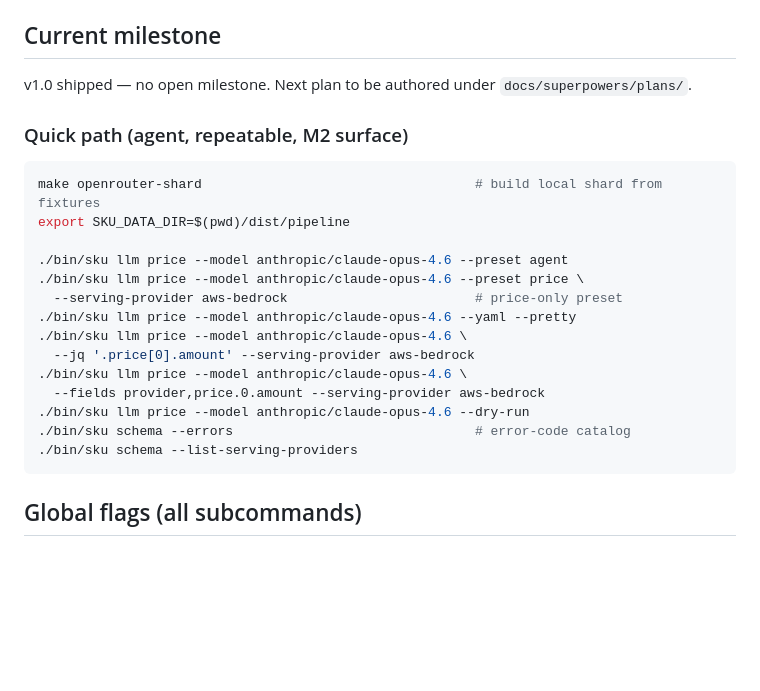
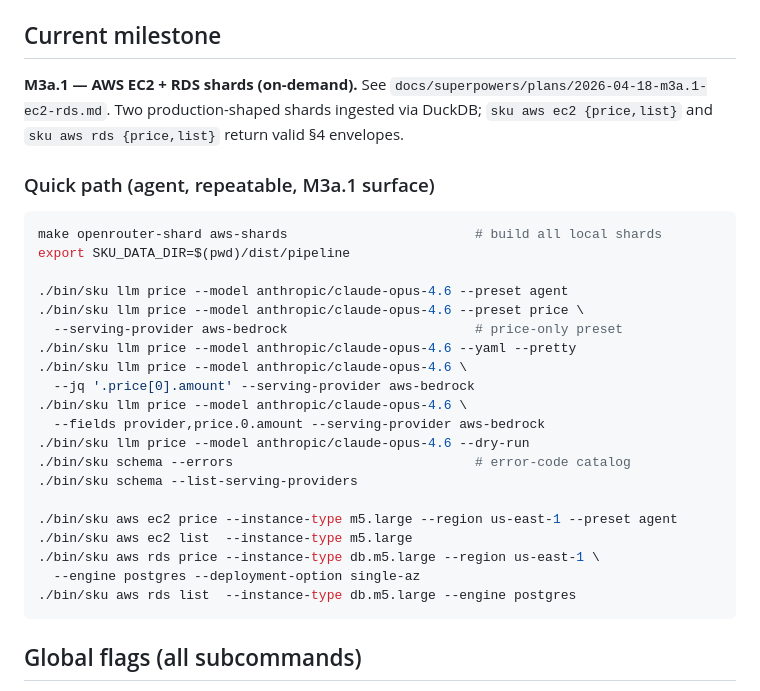
Before and after one commit to sofq/sku, a Markdown page: CLAUDE.md, the part around the change. GitHub-like rendering; blank space fills up the shorter version.

Commit message:
docs: bump CLAUDE.md to m3a.1

````diff
--- a/CLAUDE.md
+++ b/CLAUDE.md
@@ -40,12 +40,15 @@ Agent quick-start for the `sku` repo.
 
 ## Current milestone
 
-v1.0 shipped — no open milestone. Next plan to be authored under `docs/superpowers/plans/`.
+**M3a.1 — AWS EC2 + RDS shards (on-demand).** See
+`docs/superpowers/plans/2026-04-18-m3a.1-ec2-rds.md`. Two production-shaped
+shards ingested via DuckDB; `sku aws ec2 {price,list}` and
+`sku aws rds {price,list}` return valid §4 envelopes.
 
-### Quick path (agent, repeatable, M2 surface)
+### Quick path (agent, repeatable, M3a.1 surface)
 
 ```bash
-make openrouter-shard                                   # build local shard from fixtures
+make openrouter-shard aws-shards                        # build all local shards
 export SKU_DATA_DIR=$(pwd)/dist/pipeline
 
 ./bin/sku llm price --model anthropic/claude-opus-4.6 --preset agent
@@ -59,6 +62,12 @@ export SKU_DATA_DIR=$(pwd)/dist/pipeline
 ./bin/sku llm price --model anthropic/claude-opus-4.6 --dry-run
 ./bin/sku schema --errors                               # error-code catalog
 ./bin/sku schema --list-serving-providers
+
+./bin/sku aws ec2 price --instance-type m5.large --region us-east-1 --preset agent
+./bin/sku aws ec2 list  --instance-type m5.large
+./bin/sku aws rds price --instance-type db.m5.large --region us-east-1 \
+  --engine postgres --deployment-option single-az
+./bin/sku aws rds list  --instance-type db.m5.large --engine postgres
 ```
 
 ## Global flags (all subcommands)
````
Also changed, not shown: 1 other file.
